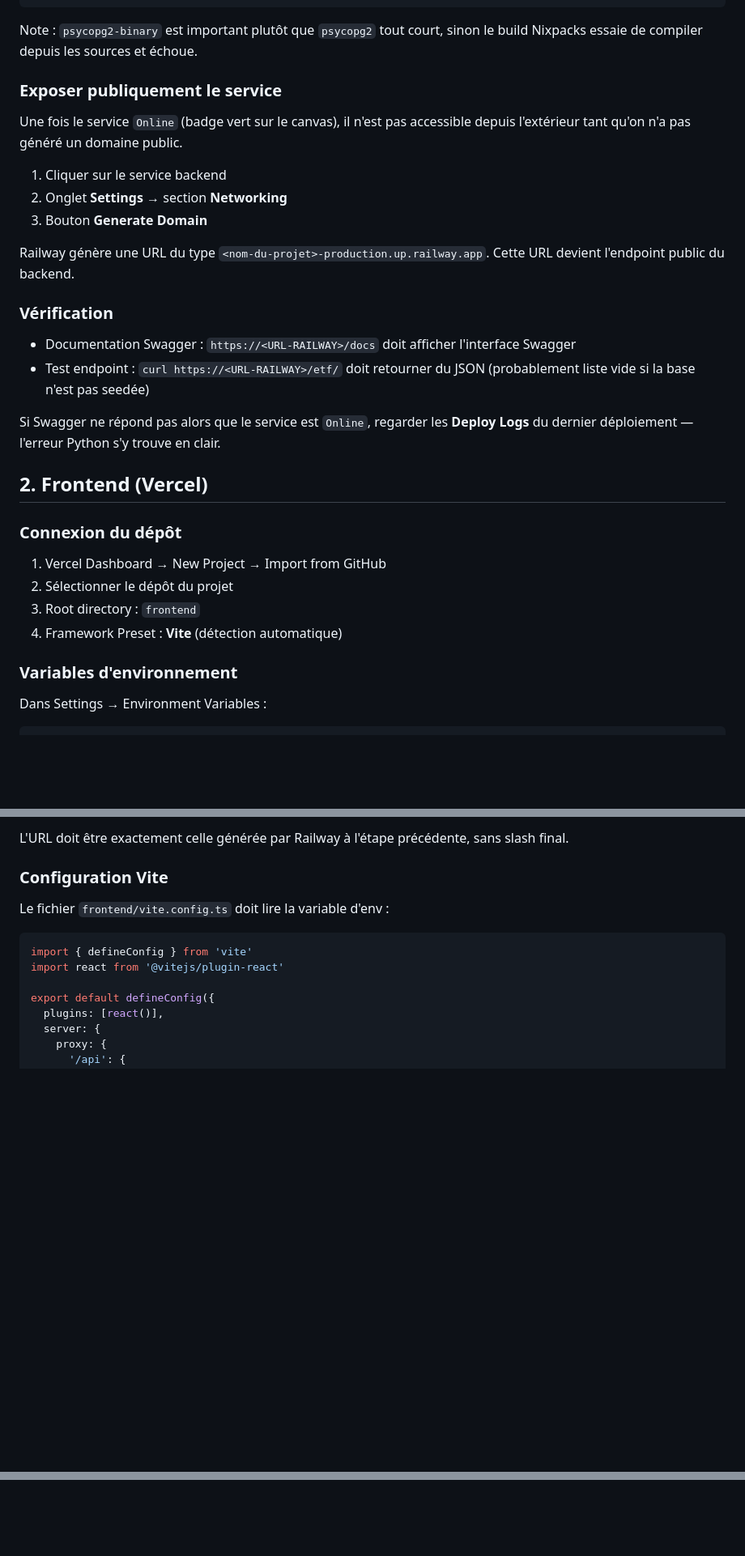
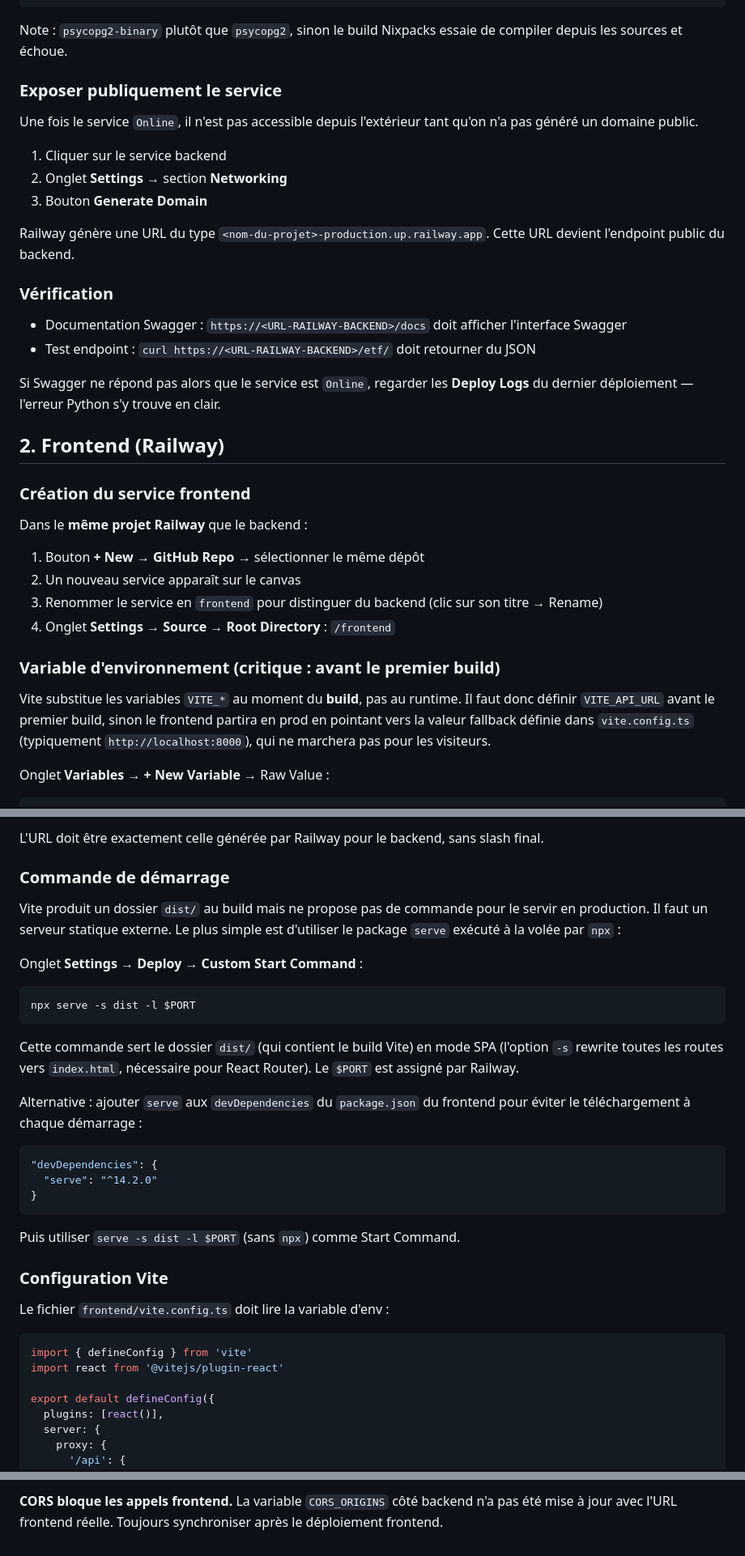
Before and after one commit to akaloic/Financial_dashboard, a Markdown page: docs/DEPLOY.md, 3 parts joined by grey strips. Shown at 81% size. Drawn GitHub-style; blank space fills up the shorter version.

````diff
--- a/docs/DEPLOY.md
+++ b/docs/DEPLOY.md
@@ -113,45 +125,53 @@ pydantic==2.7.1
 alembic==1.13.1
 ```
 
-Note : `psycopg2-binary` est important plutôt que `psycopg2` tout court,
-sinon le build Nixpacks essaie de compiler depuis les sources et échoue.
+Note : `psycopg2-binary` plutôt que `psycopg2`, sinon le build Nixpacks
+essaie de compiler depuis les sources et échoue.
 
 ### Exposer publiquement le service
 
-Une fois le service `Online` (badge vert sur le canvas), il n'est pas
-accessible depuis l'extérieur tant qu'on n'a pas généré un domaine
-public.
+Une fois le service `Online`, il n'est pas accessible depuis
+l'extérieur tant qu'on n'a pas généré un domaine public.
 
 1. Cliquer sur le service backend
 2. Onglet **Settings** → section **Networking**
 3. Bouton **Generate Domain**
 
 Railway génère une URL du type
-`<nom-du-projet>-production.up.railway.app`. Cette URL devient l'endpoint
-public du backend.
+`<nom-du-projet>-production.up.railway.app`. Cette URL devient
+l'endpoint public du backend.
 
 ### Vérification
 
-- Documentation Swagger : `https://<URL-RAILWAY>/docs` doit afficher
-  l'interface Swagger
-- Test endpoint : `curl https://<URL-RAILWAY>/etf/` doit retourner du
-  JSON (probablement liste vide si la base n'est pas seedée)
+- Documentation Swagger : `https://<URL-RAILWAY-BACKEND>/docs` doit
+  afficher l'interface Swagger
+- Test endpoint : `curl https://<URL-RAILWAY-BACKEND>/etf/` doit
+  retourner du JSON
 
 Si Swagger ne répond pas alors que le service est `Online`, regarder
 les **Deploy Logs** du dernier déploiement — l'erreur Python s'y
 trouve en clair.
 
-## 2. Frontend (Vercel)
+## 2. Frontend (Railway)
 
-### Connexion du dépôt
+### Création du service frontend
 
-1. Vercel Dashboard → New Project → Import from GitHub
-2. Sélectionner le dépôt du projet
-3. Root directory : `frontend`
-4. Framework Preset : **Vite** (détection automatique)
+Dans le **même projet Railway** que le backend :
 
-### Variables d'environnement
+1. Bouton **+ New** → **GitHub Repo** → sélectionner le même dépôt
+2. Un nouveau service apparaît sur le canvas
+3. Renommer le service en `frontend` pour distinguer du backend (clic
+   sur son titre → Rename)
+4. Onglet **Settings** → **Source** → **Root Directory** : `/frontend`
 
-Dans Settings → Environment Variables :
+### Variable d'environnement (critique : avant le premier build)
+
+Vite substitue les variables `VITE_*` au moment du **build**, pas au
+runtime. Il faut donc définir `VITE_API_URL` avant le premier build,
+sinon le frontend partira en prod en pointant vers la valeur fallback
+définie dans `vite.config.ts` (typiquement `http://localhost:8000`),
+qui ne marchera pas pour les visiteurs.
+
+Onglet **Variables** → **+ New Variable** → Raw Value :
 
 ```
@@ -159,7 +179,35 @@ VITE_API_URL=https://<URL-RAILWAY>
 ```
 
-L'URL doit être exactement celle générée par Railway à l'étape
-précédente, sans slash final.
+L'URL doit être exactement celle générée par Railway pour le backend,
+sans slash final.
+
+### Commande de démarrage
+
+Vite produit un dossier `dist/` au build mais ne propose pas de
+commande pour le servir en production. Il faut un serveur statique
+externe. Le plus simple est d'utiliser le package `serve` exécuté à
+la volée par `npx` :
+
+Onglet **Settings** → **Deploy** → **Custom Start Command** :
+
+```
+npx serve -s dist -l $PORT
+```
+
+Cette commande sert le dossier `dist/` (qui contient le build Vite) en
+mode SPA (l'option `-s` rewrite toutes les routes vers `index.html`,
+nécessaire pour React Router). Le `$PORT` est assigné par Railway.
+
+Alternative : ajouter `serve` aux `devDependencies` du `package.json`
+du frontend pour éviter le téléchargement à chaque démarrage :
+
+```json
+"devDependencies": {
+  "serve": "^14.2.0"
+}
+```
+
+Puis utiliser `serve -s dist -l $PORT` (sans `npx`) comme Start Command.
 
 ### Configuration Vite
 
@@ -285,0 +384,3 @@ réelle. Toujours synchroniser après le premier déploiement Vercel.
+**CORS bloque les appels frontend.** La variable `CORS_ORIGINS` côté
+backend n'a pas été mise à jour avec l'URL frontend réelle. Toujours
+synchroniser après le déploiement frontend.
````
Also changed, not shown: other parts of docs/DEPLOY.md (+102 -40 lines).
